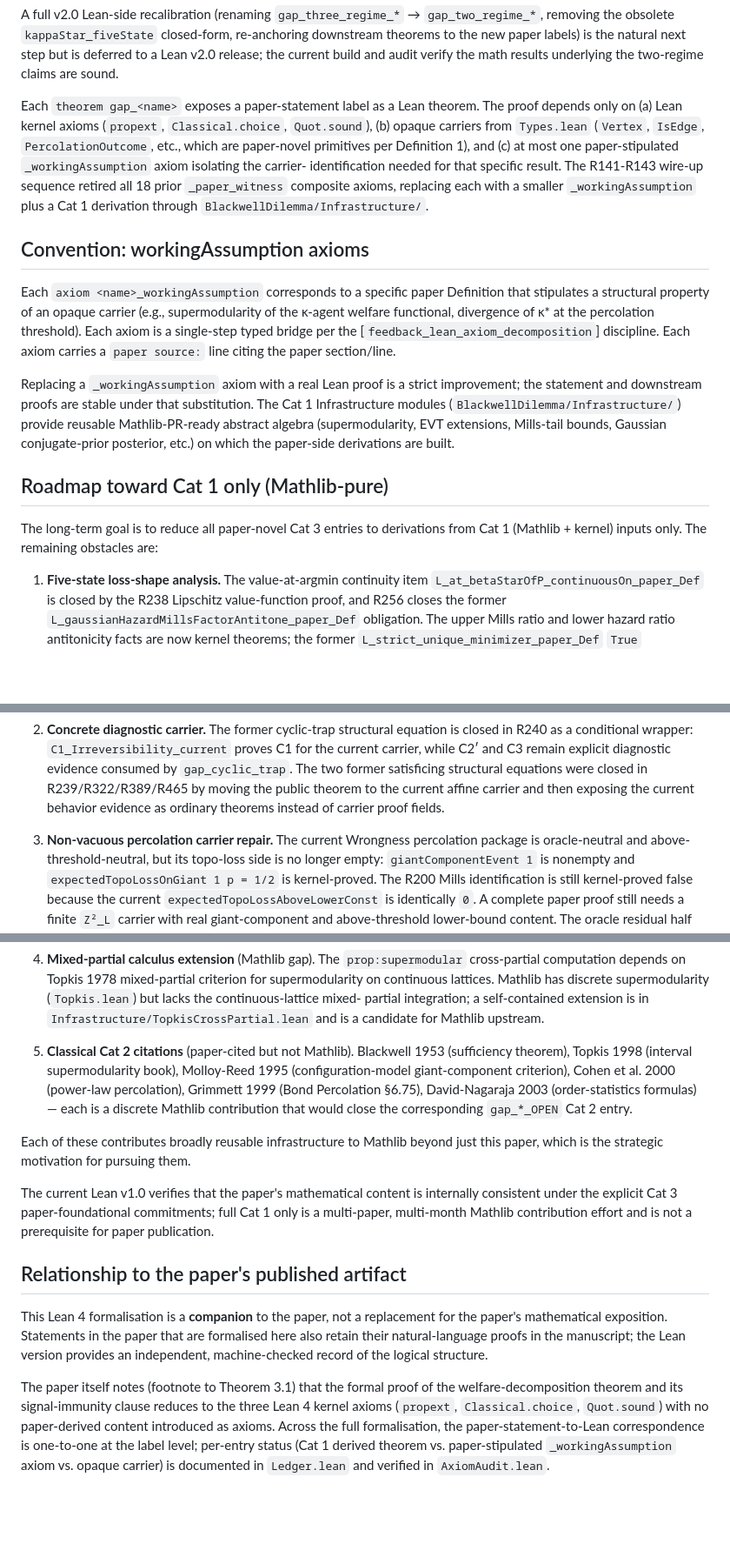
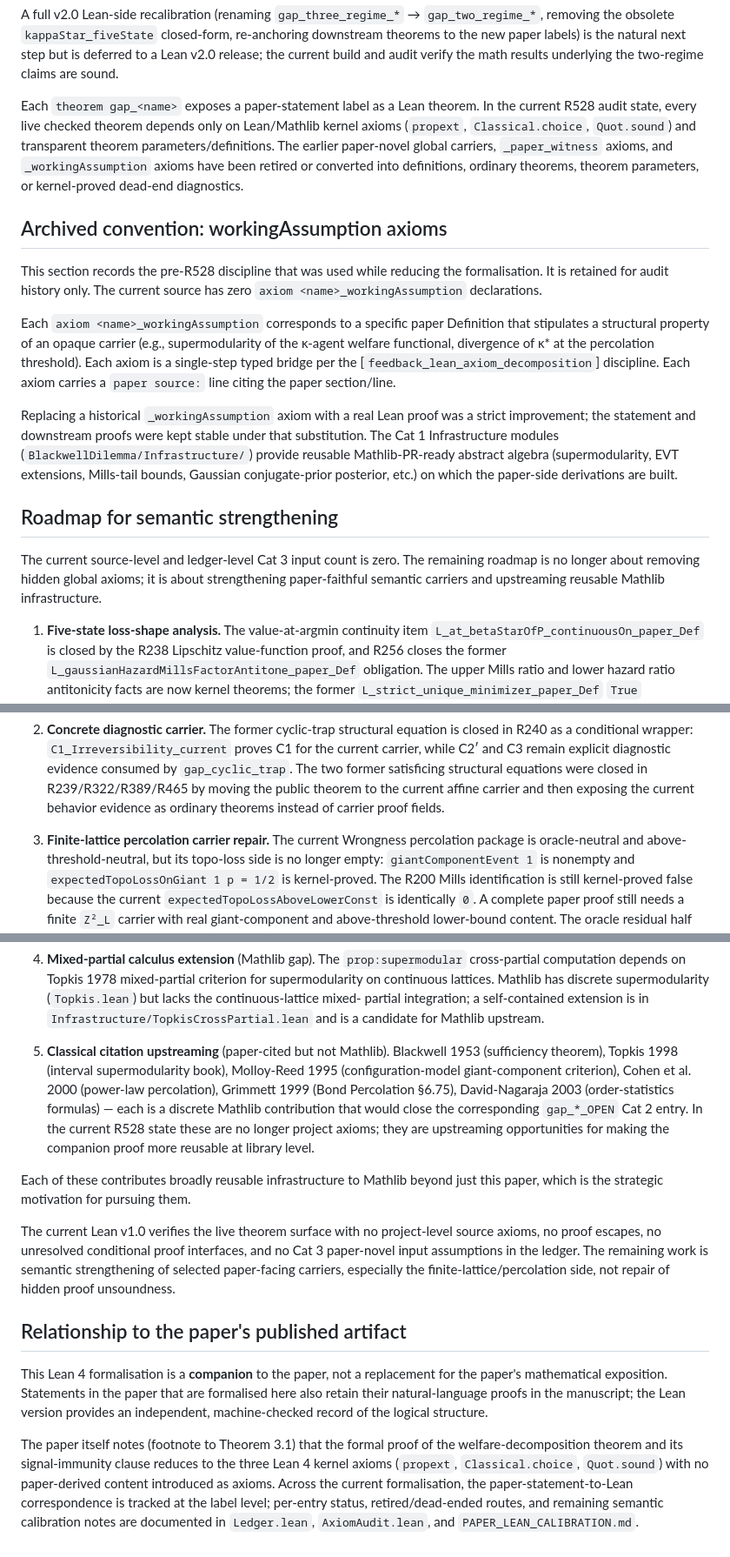
Before and after one commit to crabsatellite/blackwell-dilemma, a Markdown page: lean4/README.md, 3 parts joined by grey strips. Shown at 87% size. Rendered like a GitHub page; blank space fills up the shorter version.

Commit message:
docs: clarify lean kernel-only audit status

```diff
--- a/lean4/README.md
+++ b/lean4/README.md
@@ -1220,17 +1220,18 @@ next step but is deferred to a Lean v2.0 release; the current build and
 audit verify the math results underlying the two-regime claims are sound.
 
 Each `theorem gap_<name>` exposes a paper-statement label as a Lean
-theorem. The proof depends only on (a) Lean kernel axioms (`propext`,
-`Classical.choice`, `Quot.sound`), (b) opaque carriers from
-`Types.lean` (`Vertex`, `IsEdge`, `PercolationOutcome`, etc., which
-are paper-novel primitives per Definition 1), and (c) at most one
-paper-stipulated `_workingAssumption` axiom isolating the carrier-
-identification needed for that specific result. The R141-R143 wire-up
-sequence retired all 18 prior `_paper_witness` composite axioms,
-replacing each with a smaller `_workingAssumption` plus a Cat 1
-derivation through `BlackwellDilemma/Infrastructure/`.
+theorem. In the current R528 audit state, every live checked theorem depends
+only on Lean/Mathlib kernel axioms (`propext`, `Classical.choice`,
+`Quot.sound`) and transparent theorem parameters/definitions. The earlier
+paper-novel global carriers, `_paper_witness` axioms, and
+`_workingAssumption` axioms have been retired or converted into definitions,
+ordinary theorems, theorem parameters, or kernel-proved dead-end diagnostics.
 
-## Convention: workingAssumption axioms
+## Archived convention: workingAssumption axioms
+
+This section records the pre-R528 discipline that was used while reducing the
+formalisation. It is retained for audit history only. The current source has
+zero `axiom <name>_workingAssumption` declarations.
 
 Each `axiom <name>_workingAssumption` corresponds to a specific
 paper Definition that stipulates a structural property of an opaque
@@ -1240,18 +1241,20 @@ single-step typed bridge per the
 [`feedback_lean_axiom_decomposition`] discipline. Each axiom carries
 a `paper source:` line citing the paper section/line.
 
-Replacing a `_workingAssumption` axiom with a real Lean proof is a
-strict improvement; the statement and downstream proofs are stable
-under that substitution. The Cat 1 Infrastructure modules
+Replacing a historical `_workingAssumption` axiom with a real Lean proof was a
+strict improvement; the statement and downstream proofs were kept stable under
+that substitution. The Cat 1 Infrastructure modules
 (`BlackwellDilemma/Infrastructure/`) provide reusable Mathlib-PR-ready
 abstract algebra (supermodularity, EVT extensions, Mills-tail bounds,
 Gaussian conjugate-prior posterior, etc.) on which the paper-side
 derivations are built.
 
-## Roadmap toward Cat 1 only (Mathlib-pure)
+## Roadmap for semantic strengthening
 
-The long-term goal is to reduce all paper-novel Cat 3 entries to derivations
-from Cat 1 (Mathlib + kernel) inputs only. The remaining obstacles are:
+The current source-level and ledger-level Cat 3 input count is zero. The
+remaining roadmap is no longer about removing hidden global axioms; it is about
+strengthening paper-faithful semantic carriers and upstreaming reusable
+Mathlib infrastructure.
 
 1. **Five-state loss-shape analysis.** The value-at-argmin continuity item
    `L_at_betaStarOfP_continuousOn_paper_Def` is closed by the R238
@@ -1286,7 +1289,7 @@ from Cat 1 (Mathlib + kernel) inputs only. The remaining obstacles are:
    the current behavior evidence as ordinary theorems instead of carrier proof
    fields.
 
-3. **Non-vacuous percolation carrier repair.** The current Wrongness
+3. **Finite-lattice percolation carrier repair.** The current Wrongness
    percolation package is oracle-neutral and above-threshold-neutral, but its
    topo-loss side is no longer empty: `giantComponentEvent 1` is nonempty and
    `expectedTopoLossOnGiant 1 p = 1/2` is kernel-proved. The R200 Mills
@@ -1353,21 +1356,24 @@ from Cat 1 (Mathlib + kernel) inputs only. The remaining obstacles are:
    `Infrastructure/TopkisCrossPartial.lean` and is a candidate for
    Mathlib upstream.
 
-5. **Classical Cat 2 citations** (paper-cited but not Mathlib). Blackwell
+5. **Classical citation upstreaming** (paper-cited but not Mathlib). Blackwell
    1953 (sufficiency theorem), Topkis 1998 (interval supermodularity book),
    Molloy-Reed 1995 (configuration-model giant-component criterion), Cohen
    et al. 2000 (power-law percolation), Grimmett 1999 (Bond Percolation
    §6.75), David-Nagaraja 2003 (order-statistics formulas) — each is a
    discrete Mathlib contribution that would close the corresponding
-   `gap_*_OPEN` Cat 2 entry.
+    `gap_*_OPEN` Cat 2 entry. In the current R528 state these are no longer
+    project axioms; they are upstreaming opportunities for making the companion
+    proof more reusable at library level.
 
 Each of these contributes broadly reusable infrastructure to Mathlib beyond
 just this paper, which is the strategic motivation for pursuing them.
 
-The current Lean v1.0 verifies that the paper's mathematical content is
-internally consistent under the explicit Cat 3 paper-foundational
-commitments; full Cat 1 only is a multi-paper, multi-month Mathlib
-contribution effort and is not a prerequisite for paper publication.
+The current Lean v1.0 verifies the live theorem surface with no project-level
+source axioms, no proof escapes, no unresolved conditional proof interfaces,
+and no Cat 3 paper-novel input assumptions in the ledger. The remaining work is
+semantic strengthening of selected paper-facing carriers, especially the
+finite-lattice/percolation side, not repair of hidden proof unsoundness.
 
 ## Relationship to the paper's published artifact
 
@@ -1377,12 +1383,11 @@ paper that are formalised here also retain their natural-language
 proofs in the manuscript; the Lean version provides an independent,
 machine-checked record of the logical structure.
 
-The paper itself notes (footnote to Theorem 3.1) that the formal
-proof of the welfare-decomposition theorem and its signal-immunity
-clause reduces to the three Lean 4 kernel axioms (`propext`,
-`Classical.choice`, `Quot.sound`) with no paper-derived content
-introduced as axioms. Across the full formalisation, the
-paper-statement-to-Lean correspondence is one-to-one at the label
-level; per-entry status (Cat 1 derived theorem vs. paper-stipulated
-`_workingAssumption` axiom vs. opaque carrier) is documented in
-`Ledger.lean` and verified in `AxiomAudit.lean`.
+The paper itself notes (footnote to Theorem 3.1) that the formal proof of the
+welfare-decomposition theorem and its signal-immunity clause reduces to the
+three Lean 4 kernel axioms (`propext`, `Classical.choice`, `Quot.sound`) with
+no paper-derived content introduced as axioms. Across the current
+formalisation, the paper-statement-to-Lean correspondence is tracked at the
+label level; per-entry status, retired/dead-ended routes, and remaining
+semantic calibration notes are documented in `Ledger.lean`,
+`AxiomAudit.lean`, and `PAPER_LEAN_CALIBRATION.md`.
```
